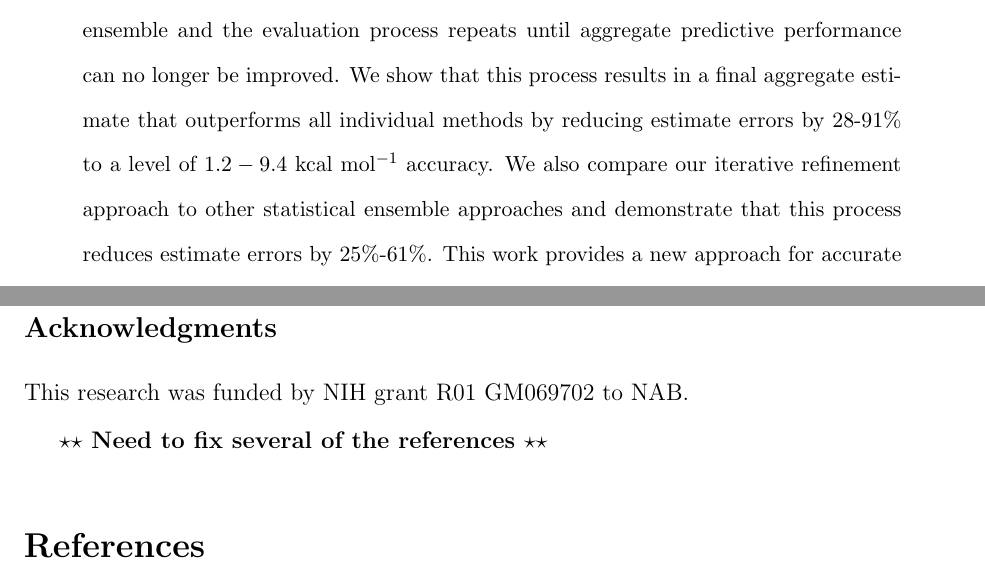
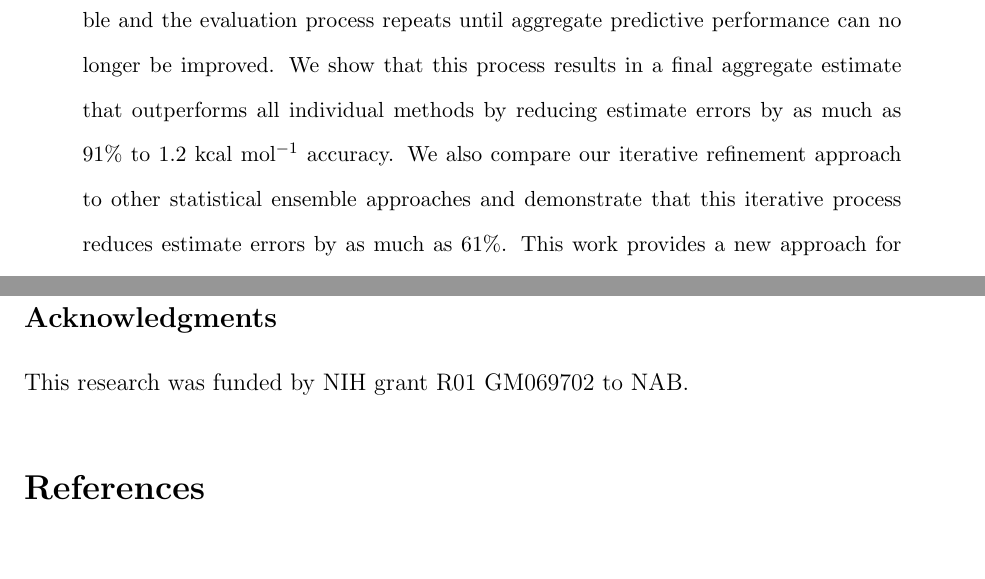
Before and after one commit to luke-gosink-PNNL/bmanet, a LaTeX paper (BMA_Hydration/BMA_Hydration.tex): two parts of pages 2 and 20 of 30, joined at a grey line, cut so that both start at the same text, the shorter picture padded with empty space. Compiled offline with pdfLaTeX.

Commit message:
What is different with these two versions?

```diff
--- a/BMA_Hydration/BMA_Hydration.tex
+++ b/BMA_Hydration/BMA_Hydration.tex
@@ -46,8 +46,8 @@
 	Using an iterative statistical process, we have selected and combined solvation energy estimates using an ensemble of 17 diverse methods from the SAMPL4 blind prediction study to form a single, aggregated solvation energy estimate.
 	The ensemble design process evaluates the statistical information in each individual method as well as the performance of the aggregate estimate obtained from the ensemble as a whole.
 	Methods that possess minimal or redundant information are pruned from the ensemble and the evaluation process repeats until aggregate predictive performance can no longer be improved.
-	We show that this process results in a final aggregate estimate that outperforms all individual methods by reducing estimate errors by 28-91\% to a level of $1.2 - 9.4$ kcal mol$^{-1}$ accuracy.
-	We also compare our iterative refinement approach to other statistical ensemble approaches and demonstrate that this process reduces estimate errors by 25\%-61\%.
+	We show that this process results in a final aggregate estimate that outperforms all individual methods by reducing estimate errors by as much as 91\% to $1.2$ kcal mol$^{-1}$ accuracy.
+	We also compare our iterative refinement approach to other statistical ensemble approaches and demonstrate that this iterative process reduces estimate errors by as much as 61\%.
 	This work provides a new approach for accurate solvation free energy prediction and lays the foundation for future work on aggregate models that can balance computational cost with predictive accuracy.
 \end{abstract}
 
@@ -536,8 +536,6 @@ In future work we will look at penalizing computationally expensive methods that
 \subsection*{Acknowledgments}
 This research was funded by NIH grant R01 GM069702 to NAB.
 
-\todo{Need to fix several of the references}
-
 \bibliography{refs}
 
 \end{document}
```
Also changed, not shown: BMA_Hydration/BMA_Hydration.tex (6 more changed lines).
